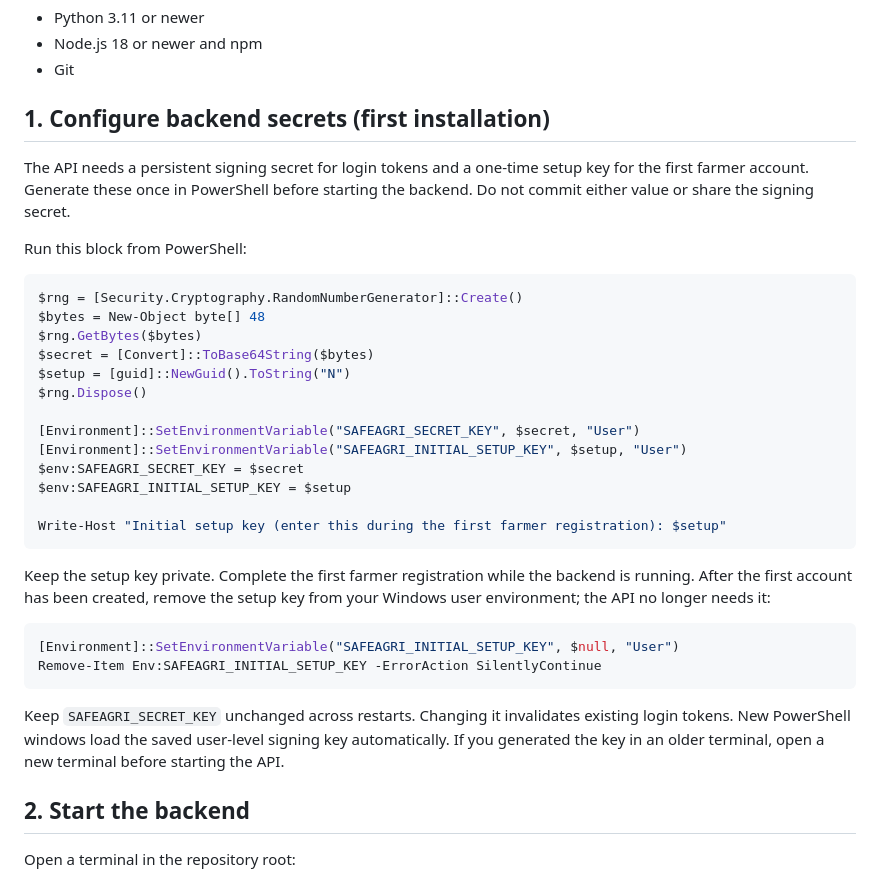
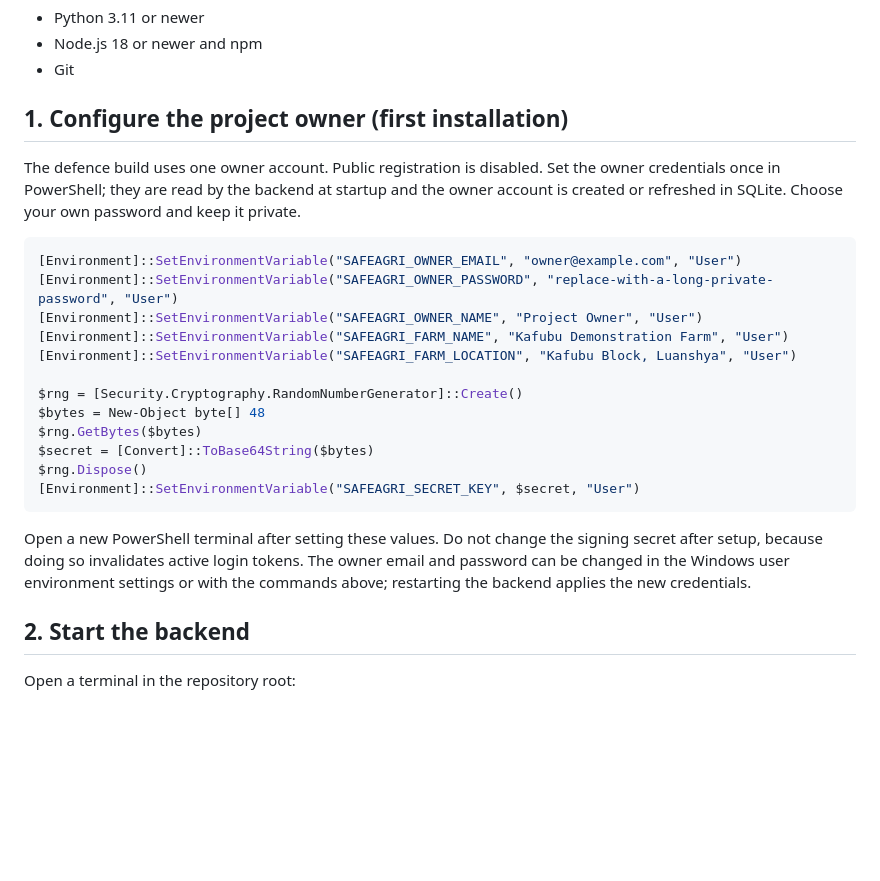
Before and after one commit to LameckM/safeagri-zm, a Markdown page: README.md, the part around one of its changes. Rendered like a GitHub page; blank space fills up the shorter version.

````diff
--- a/README.md
+++ b/README.md
@@ -20,36 +20,26 @@ safeagri-zm/
 - Node.js 18 or newer and npm
 - Git
 
-## 1. Configure backend secrets (first installation)
+## 1. Configure the project owner (first installation)
 
-The API needs a persistent signing secret for login tokens and a one-time setup key for the first farmer account. Generate these once in PowerShell before starting the backend. Do not commit either value or share the signing secret.
-
-Run this block from PowerShell:
+The defence build uses one owner account. Public registration is disabled. Set the owner credentials once in PowerShell; they are read by the backend at startup and the owner account is created or refreshed in SQLite. Choose your own password and keep it private.
 
 ```powershell
+[Environment]::SetEnvironmentVariable("SAFEAGRI_OWNER_EMAIL", "owner@example.com", "User")
+[Environment]::SetEnvironmentVariable("SAFEAGRI_OWNER_PASSWORD", "replace-with-a-long-private-password", "User")
+[Environment]::SetEnvironmentVariable("SAFEAGRI_OWNER_NAME", "Project Owner", "User")
+[Environment]::SetEnvironmentVariable("SAFEAGRI_FARM_NAME", "Kafubu Demonstration Farm", "User")
+[Environment]::SetEnvironmentVariable("SAFEAGRI_FARM_LOCATION", "Kafubu Block, Luanshya", "User")
+
 $rng = [Security.Cryptography.RandomNumberGenerator]::Create()
 $bytes = New-Object byte[] 48
 $rng.GetBytes($bytes)
 $secret = [Convert]::ToBase64String($bytes)
-$setup = [guid]::NewGuid().ToString("N")
 $rng.Dispose()
-
 [Environment]::SetEnvironmentVariable("SAFEAGRI_SECRET_KEY", $secret, "User")
-[Environment]::SetEnvironmentVariable("SAFEAGRI_INITIAL_SETUP_KEY", $setup, "User")
-$env:SAFEAGRI_SECRET_KEY = $secret
-$env:SAFEAGRI_INITIAL_SETUP_KEY = $setup
-
-Write-Host "Initial setup key (enter this during the first farmer registration): $setup"
 ```
 
-Keep the setup key private. Complete the first farmer registration while the backend is running. After the first account has been created, remove the setup key from your Windows user environment; the API no longer needs it:
-
-```powershell
-[Environment]::SetEnvironmentVariable("SAFEAGRI_INITIAL_SETUP_KEY", $null, "User")
-Remove-Item Env:SAFEAGRI_INITIAL_SETUP_KEY -ErrorAction SilentlyContinue
-```
-
-Keep `SAFEAGRI_SECRET_KEY` unchanged across restarts. Changing it invalidates existing login tokens. New PowerShell windows load the saved user-level signing key automatically. If you generated the key in an older terminal, open a new terminal before starting the API.
+Open a new PowerShell terminal after setting these values. Do not change the signing secret after setup, because doing so invalidates active login tokens. The owner email and password can be changed in the Windows user environment settings or with the commands above; restarting the backend applies the new credentials.
 
 ## 2. Start the backend
 
````
Also changed, not shown: other parts of README.md (+20 -16 lines).
